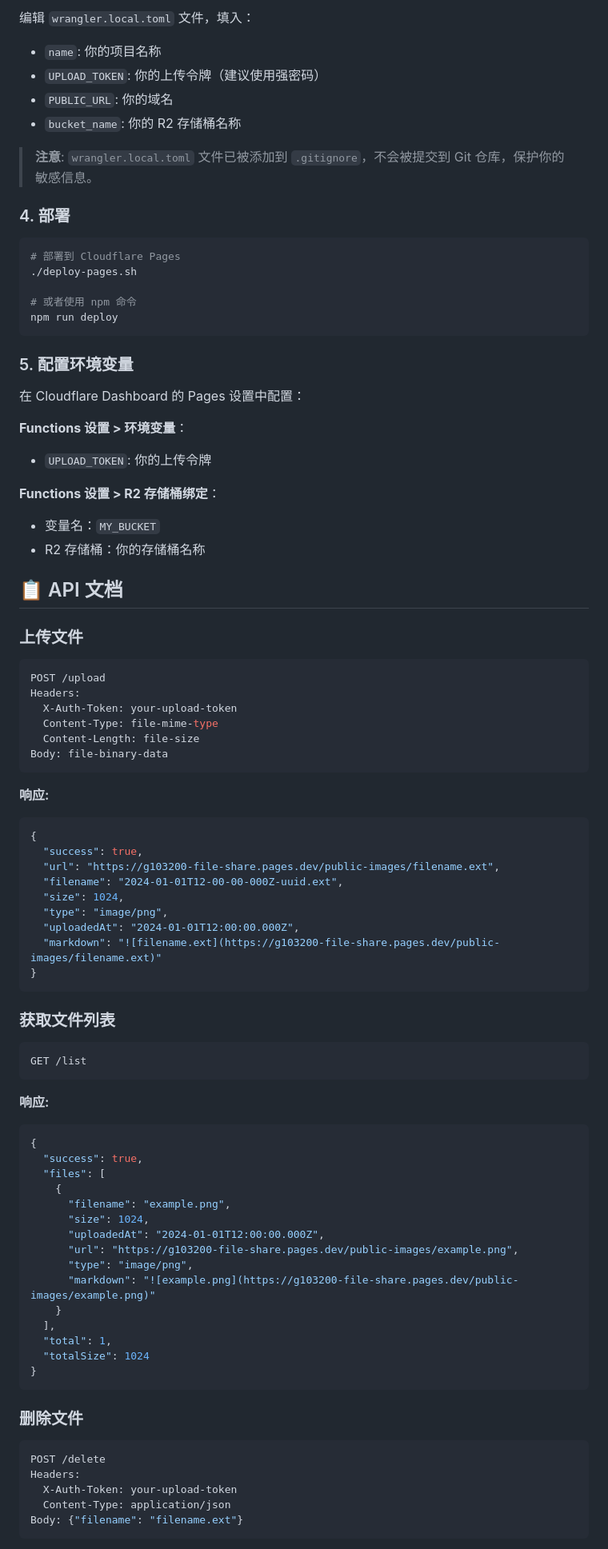
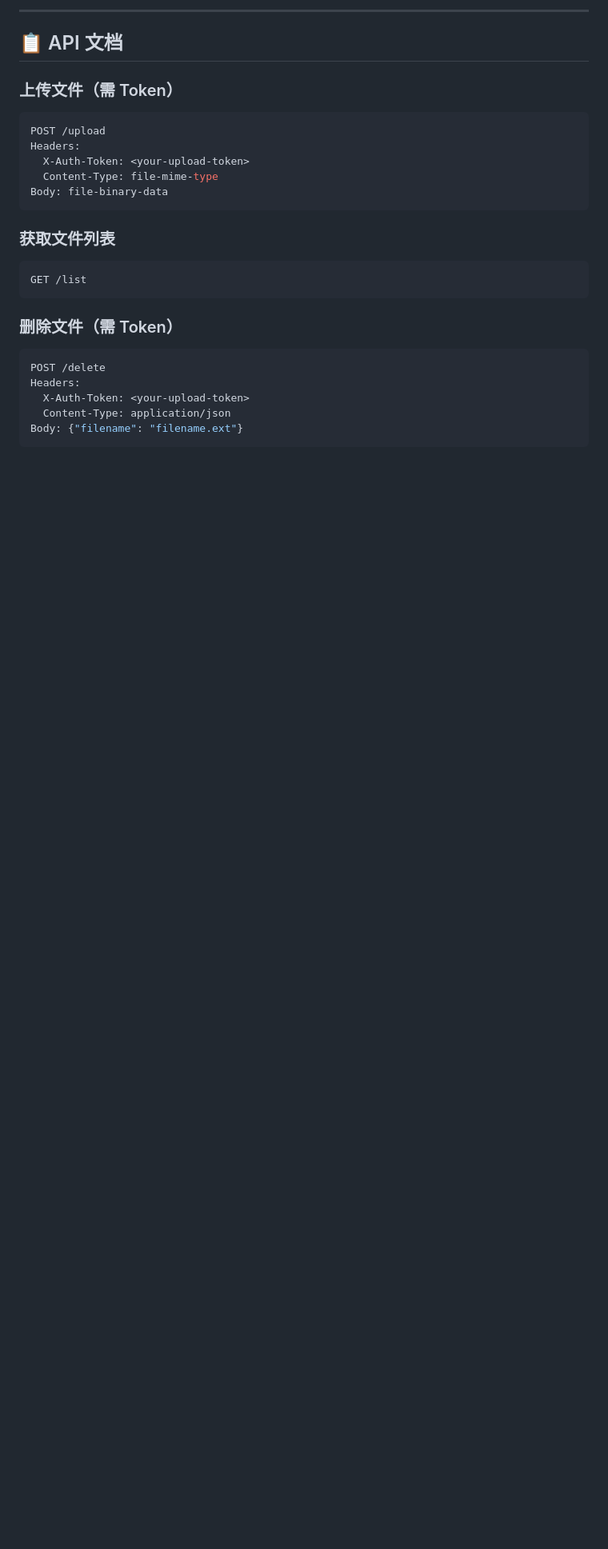
Before and after one commit to gaoyuze2019/cloudflare-file-share, a Markdown page: README.md, the part around one of its changes. Shown at 80% size. GitHub-like rendering; blank space fills up the shorter version.

````diff
--- a/README.md
+++ b/README.md
@@ -54,91 +71,28 @@ cp wrangler.toml.example wrangler.local.toml
 ```
 
-编辑 `wrangler.local.toml` 文件，填入：
-- `name`: 你的项目名称
-- `UPLOAD_TOKEN`: 你的上传令牌（建议使用强密码）
-- `PUBLIC_URL`: 你的域名
-- `bucket_name`: 你的 R2 存储桶名称
-
-> **注意**: `wrangler.local.toml` 文件已被添加到 `.gitignore`，不会被提交到 Git 仓库，保护你的敏感信息。
-
-### 4. 部署
-
-```bash
-# 部署到 Cloudflare Pages
-./deploy-pages.sh
-
-# 或者使用 npm 命令
-npm run deploy
-```
-
-### 5. 配置环境变量
-
-在 Cloudflare Dashboard 的 Pages 设置中配置：
-
-**Functions 设置 > 环境变量**：
-- `UPLOAD_TOKEN`: 你的上传令牌
-
-**Functions 设置 > R2 存储桶绑定**：
-- 变量名：`MY_BUCKET`
-- R2 存储桶：你的存储桶名称
+---
 
 ## 📋 API 文档
 
-### 上传文件
-
+### 上传文件（需 Token）
 ```bash
 POST /upload
 Headers:
-  X-Auth-Token: your-upload-token
+  X-Auth-Token: <your-upload-token>
   Content-Type: file-mime-type
-  Content-Length: file-size
 Body: file-binary-data
 ```
 
-**响应:**
-```json
-{
-  "success": true,
-  "url": "https://g103200-file-share.pages.dev/public-images/filename.ext",
-  "filename": "2024-01-01T12-00-00-000Z-uuid.ext",
-  "size": 1024,
-  "type": "image/png",
-  "uploadedAt": "2024-01-01T12:00:00.000Z",
-  "markdown": "![filename.ext](https://g103200-file-share.pages.dev/public-images/filename.ext)"
-}
-```
-
 ### 获取文件列表
-
 ```bash
 GET /list
 ```
 
-**响应:**
-```json
-{
-  "success": true,
-  "files": [
-    {
-      "filename": "example.png",
-      "size": 1024,
-      "uploadedAt": "2024-01-01T12:00:00.000Z",
-      "url": "https://g103200-file-share.pages.dev/public-images/example.png",
-      "type": "image/png",
-      "markdown": "![example.png](https://g103200-file-share.pages.dev/public-images/example.png)"
-    }
-  ],
-  "total": 1,
-  "totalSize": 1024
-}
-```
-
-### 删除文件
-
+### 删除文件（需 Token）
 ```bash
 POST /delete
 Headers:
-  X-Auth-Token: your-upload-token
+  X-Auth-Token: <your-upload-token>
   Content-Type: application/json
 Body: {"filename": "filename.ext"}
 ```
````
Also changed, not shown: other parts of README.md (+61 -96 lines).
